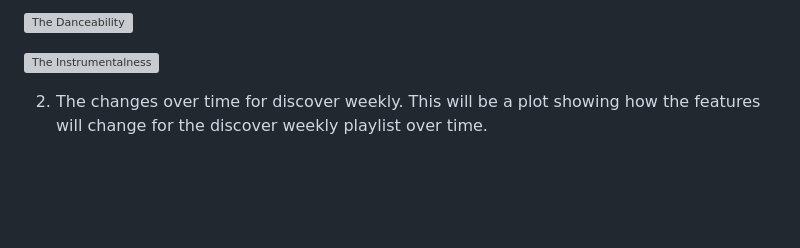
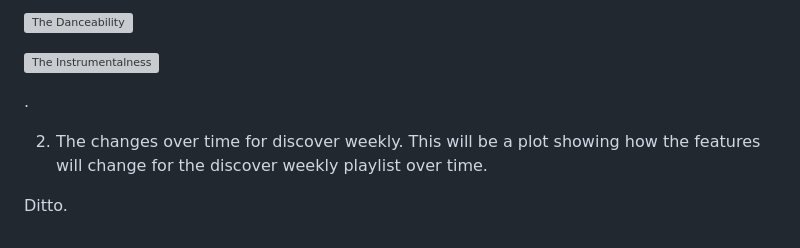
Before and after one commit to ToscaBeijaert/Computational_Musicology_Portfolio, a Markdown page: README.md, the part around the change. GitHub-like rendering; blank space fills up the shorter version; grey boxes are pictures that could not be loaded.

Commit message:
werkt dit govvedomme

```diff
--- a/README.md
+++ b/README.md
@@ -84,7 +84,11 @@ These are the visualisations for the features danceability, energy, tempo and in
 
 ![The Instrumentalness](instrumentalness_week7.png)
 
-
+.
 
 2. The changes over time for discover weekly.
 This will be a plot showing how the features will change for the discover weekly playlist over time.
+
+
+
+Ditto.
```
Also changed, not shown: danceabiity_week7.png (added).
